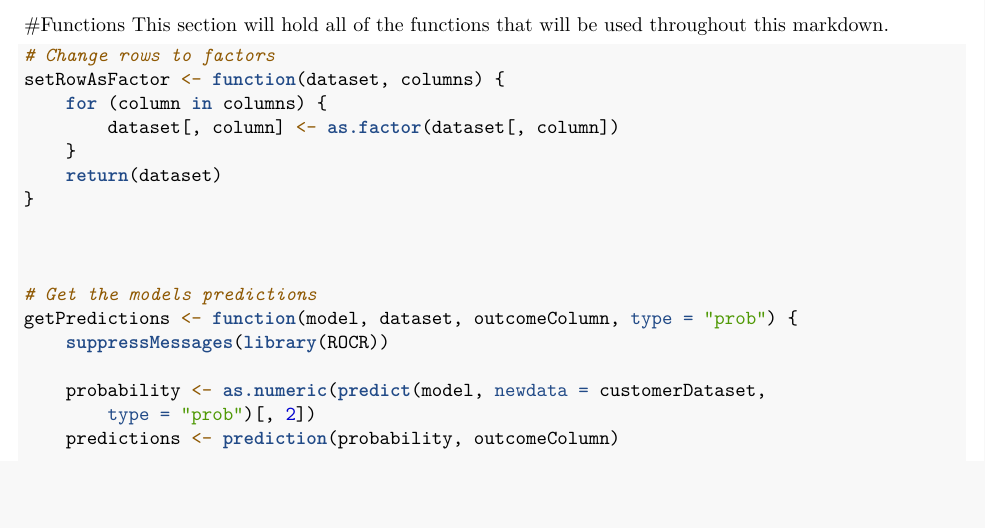
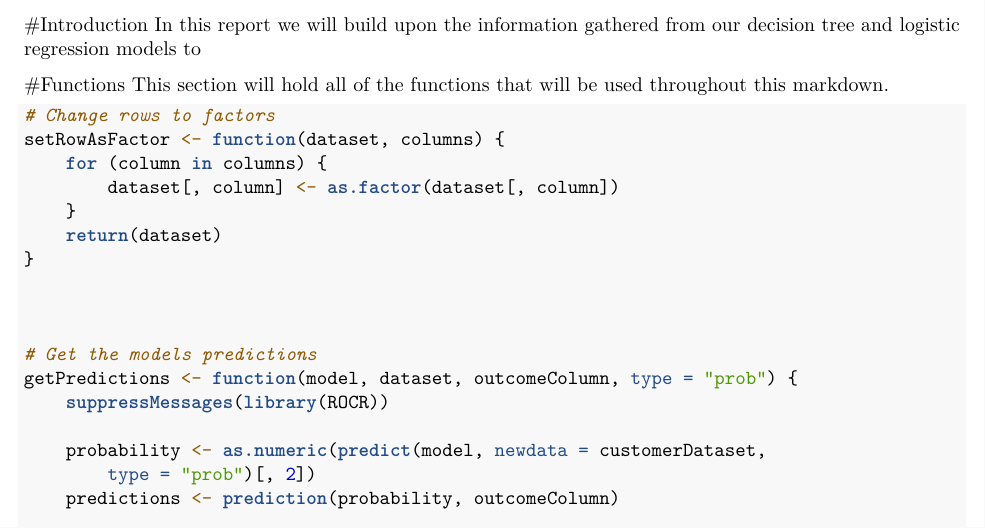
Before and after one commit to Eoin-Flynn/Data-Science---K-Nearest-Neighbour, an R Markdown document (KNN.Rmd): part of page 3 of 9, cut at the place of the change, the shorter picture padded with empty space. Rendered offline with R 4.5, knitr and Pandoc, then LaTeX, with nearby package versions; some code elsewhere in the file could not run offline.

Commit message:
Almost complete. Needs spell check and a few code corrections

````diff
--- a/KNN.Rmd
+++ b/KNN.Rmd
@@ -24,6 +24,9 @@ Data Science
 dataScienceReport = T
 knitr::opts_chunk$set(echo = dataScienceReport, tidy.opts=list(width.cutoff=60),tidy=TRUE)
 ```
+
+#Introduction
+In this report we will build upon the information gathered from our decision tree and logistic regression models to
 
 ```{r Functions Text, results='asis', echo=F, include=dataScienceReport}
 cat("#Functions
````
